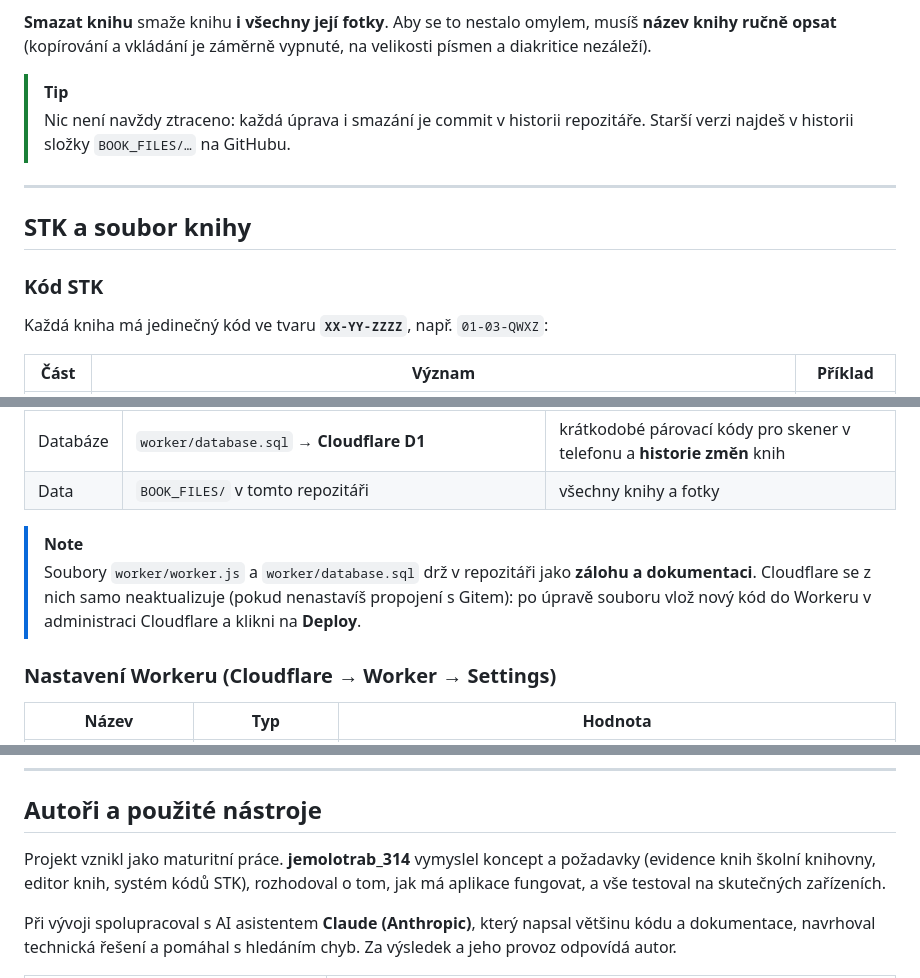
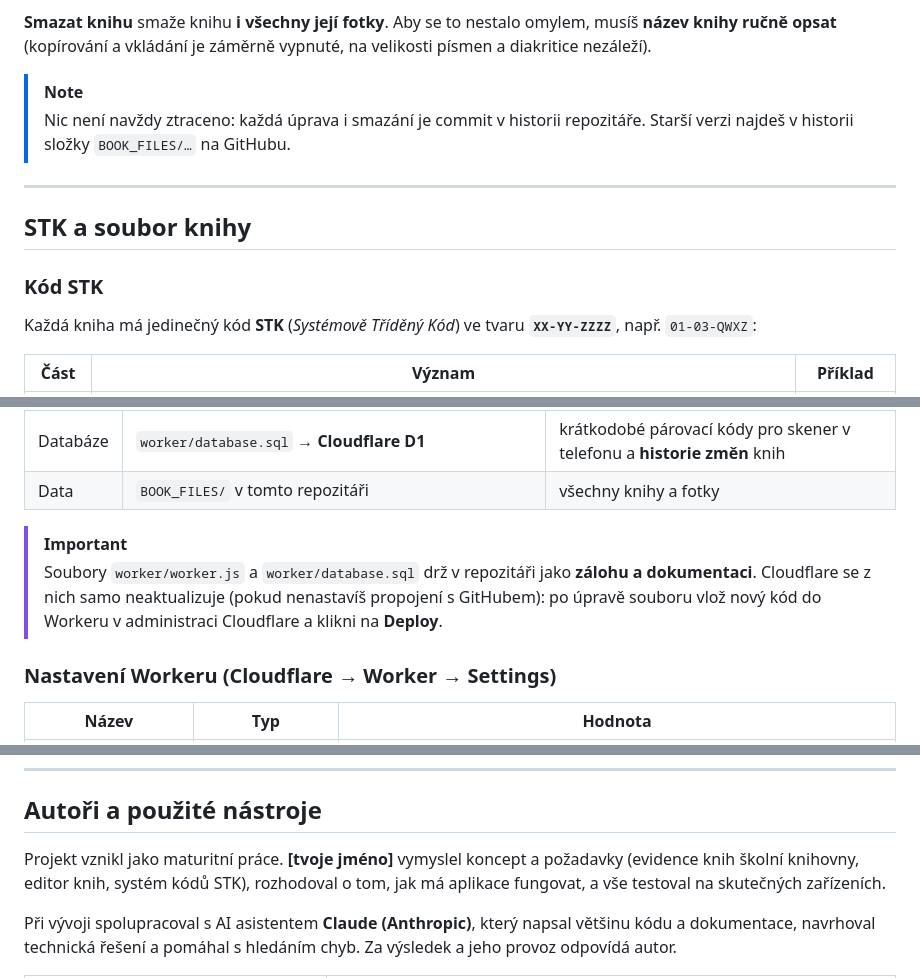
Before and after one commit to jemolotrab/AK-Database, a Markdown page: README.md, 3 parts joined by grey strips. GitHub-like rendering.

Commit message:
Update README with various content improvements

```diff
--- a/README.md
+++ b/README.md
@@ -156,7 +156,7 @@ V detailu knihy jsou dole tlačítka. Obě vyžadují heslo.
 
 **Smazat knihu** smaže knihu **i všechny její fotky**. Aby se to nestalo omylem, musíš **název knihy ručně opsat** (kopírování a vkládání je záměrně vypnuté, na velikosti písmen a diakritice nezáleží).
 
-> [!TIP]
+> [!NOTE]
 > Nic není navždy ztraceno: každá úprava i smazání je commit v historii repozitáře. Starší verzi najdeš v historii složky `BOOK_FILES/…` na GitHubu.
 
 ---
@@ -165,7 +165,7 @@ V detailu knihy jsou dole tlačítka. Obě vyžadují heslo.
 
 ### Kód STK
 
-Každá kniha má jedinečný kód ve tvaru **`XX-YY-ZZZZ`**, např. `01-03-QWXZ`:
+Každá kniha má jedinečný kód **STK** (*Systémově Tříděný Kód*) ve tvaru **`XX-YY-ZZZZ`**, např. `01-03-QWXZ`:
 
 | Část | Význam | Příklad |
 |---|---|---|
@@ -241,8 +241,8 @@ Web sestaví seznam knih tak, že přečte všechny soubory `*.json` v `BOOK_FIL
 | Databáze | `worker/database.sql` → **Cloudflare D1** | krátkodobé párovací kódy pro skener v telefonu a **historie změn** knih |
 | Data | `BOOK_FILES/` v tomto repozitáři | všechny knihy a fotky |
 
-> [!NOTE]
-> Soubory `worker/worker.js` a `worker/database.sql` drž v repozitáři jako **zálohu a dokumentaci**. Cloudflare se z nich samo neaktualizuje (pokud nenastavíš propojení s Gitem): po úpravě souboru vlož nový kód do Workeru v administraci Cloudflare a klikni na **Deploy**.
+> [!IMPORTANT]
+> Soubory `worker/worker.js` a `worker/database.sql` drž v repozitáři jako **zálohu a dokumentaci**. Cloudflare se z nich samo neaktualizuje (pokud nenastavíš propojení s GitHubem): po úpravě souboru vlož nový kód do Workeru v administraci Cloudflare a klikni na **Deploy**.
 
 ### Nastavení Workeru (Cloudflare → Worker → Settings)
 
@@ -325,7 +325,7 @@ GitHub Pages je zapnuté v nastavení repozitáře (Settings → Pages → *Depl
 
 ## Autoři a použité nástroje
 
-Projekt vznikl jako maturitní práce. **jemolotrab_314** vymyslel koncept a požadavky (evidence knih školní knihovny, editor knih, systém kódů STK), rozhodoval o tom, jak má aplikace fungovat, a vše testoval na skutečných zařízeních.
+Projekt vznikl jako maturitní práce. **[tvoje jméno]** vymyslel koncept a požadavky (evidence knih školní knihovny, editor knih, systém kódů STK), rozhodoval o tom, jak má aplikace fungovat, a vše testoval na skutečných zařízeních.
 
 Při vývoji spolupracoval s AI asistentem **Claude (Anthropic)**, který napsal většinu kódu a dokumentace, navrhoval technická řešení a pomáhal s hledáním chyb. Za výsledek a jeho provoz odpovídá autor.
 
```
Also changed, not shown: other parts of README.md (+14 -14 lines).
